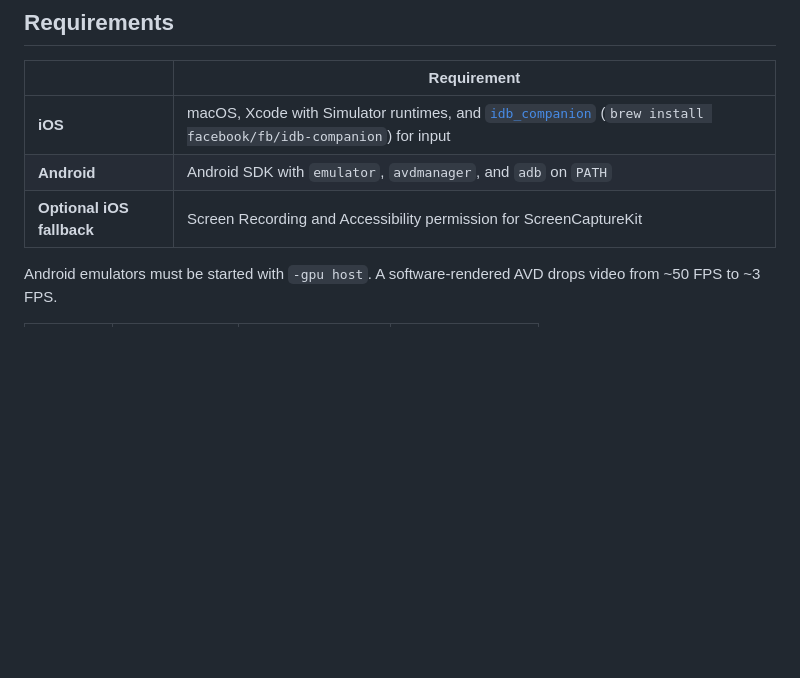
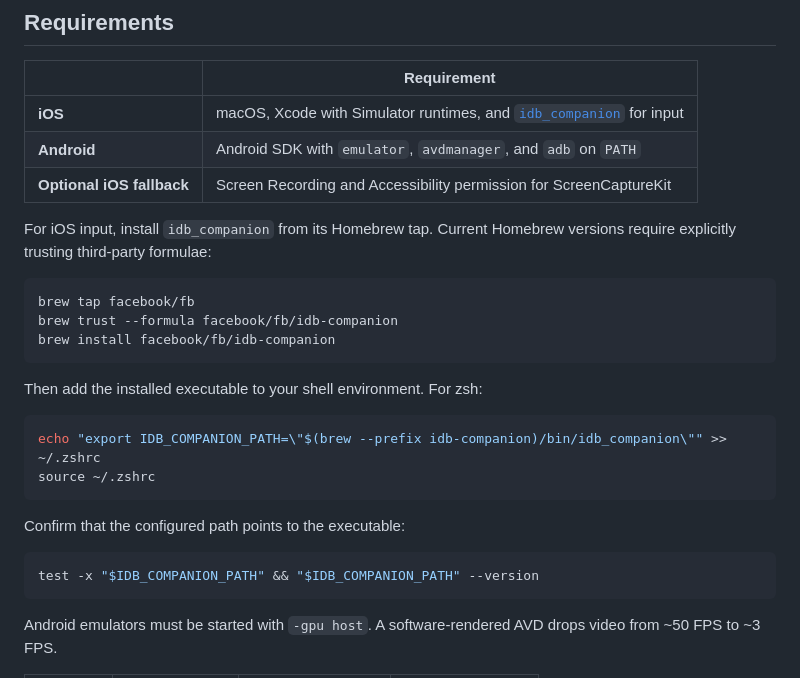
Before and after one commit to Redth/mobile-canvas-ghcp, a Markdown page: README.md, the part around the change. GitHub-like rendering; blank space fills up the shorter version.

Commit message:
Document idb companion setup
Co-authored-by: Copilot <223556219+Copilot@users.noreply.github.com>

Copilot-Session: ebef3622-50a2-4335-ad8a-a48be6eff5e9

````diff
--- a/README.md
+++ b/README.md
@@ -116,9 +116,31 @@ and take over at any time.
 
 | | Requirement |
 |---|---|
-| **iOS** | macOS, Xcode with Simulator runtimes, and [`idb_companion`](https://fbidb.io) (`brew install facebook/fb/idb-companion`) for input |
+| **iOS** | macOS, Xcode with Simulator runtimes, and [`idb_companion`](https://fbidb.io) for input |
 | **Android** | Android SDK with `emulator`, `avdmanager`, and `adb` on `PATH` |
 | **Optional iOS fallback** | Screen Recording and Accessibility permission for ScreenCaptureKit |
+
+For iOS input, install `idb_companion` from its Homebrew tap. Current Homebrew
+versions require explicitly trusting third-party formulae:
+
+```bash
+brew tap facebook/fb
+brew trust --formula facebook/fb/idb-companion
+brew install facebook/fb/idb-companion
+```
+
+Then add the installed executable to your shell environment. For zsh:
+
+```bash
+echo "export IDB_COMPANION_PATH=\"$(brew --prefix idb-companion)/bin/idb_companion\"" >> ~/.zshrc
+source ~/.zshrc
+```
+
+Confirm that the configured path points to the executable:
+
+```bash
+test -x "$IDB_COMPANION_PATH" && "$IDB_COMPANION_PATH" --version
+```
 
 Android emulators must be started with `-gpu host`. A software-rendered AVD
 drops video from ~50 FPS to ~3 FPS.
````
